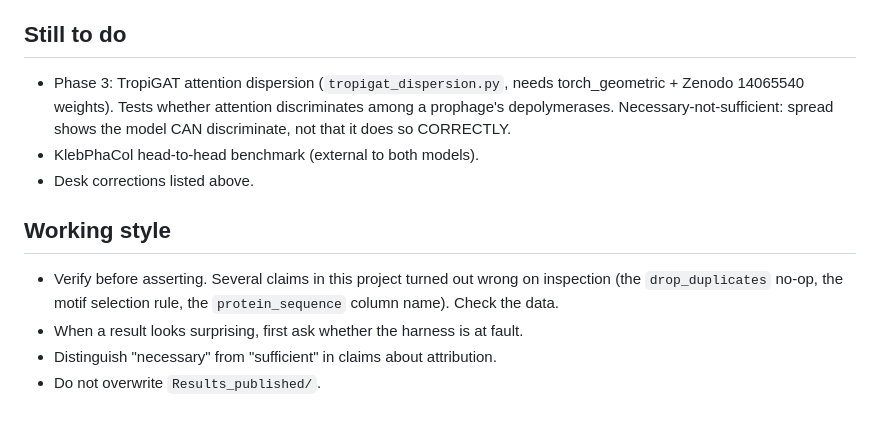
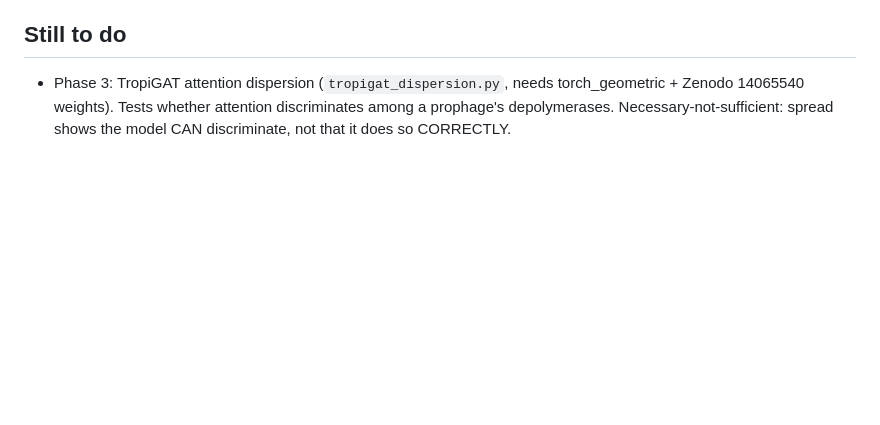
Before and after one commit to FumaNet/TheKeyMotif, a Markdown page: xhanges_recap.md, the part around the change. Rendered like a GitHub page; blank space fills up the shorter version.

Commit message:
Update changes_recap.md by removing old content
Removed outdated sections on benchmarks and working style.

```diff
--- a/CLAUDE.md
+++ b/xhanges_recap.md
@@ -106,14 +106,3 @@ attributable to leakage.
   torch_geometric + Zenodo 14065540 weights). Tests whether attention
   discriminates among a prophage's depolymerases. Necessary-not-sufficient:
   spread shows the model CAN discriminate, not that it does so CORRECTLY.
-- KlebPhaCol head-to-head benchmark (external to both models).
-- Desk corrections listed above.
-
-## Working style
-
-- Verify before asserting. Several claims in this project turned out wrong on
-  inspection (the `drop_duplicates` no-op, the motif selection rule, the
-  `protein_sequence` column name). Check the data.
-- When a result looks surprising, first ask whether the harness is at fault.
-- Distinguish "necessary" from "sufficient" in claims about attribution.
-- Do not overwrite `Results_published/`.
```
